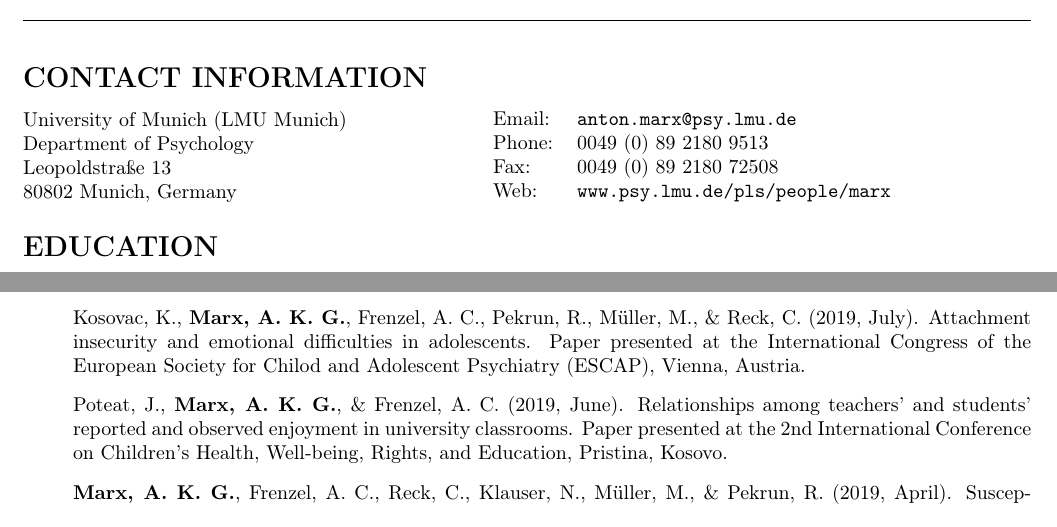
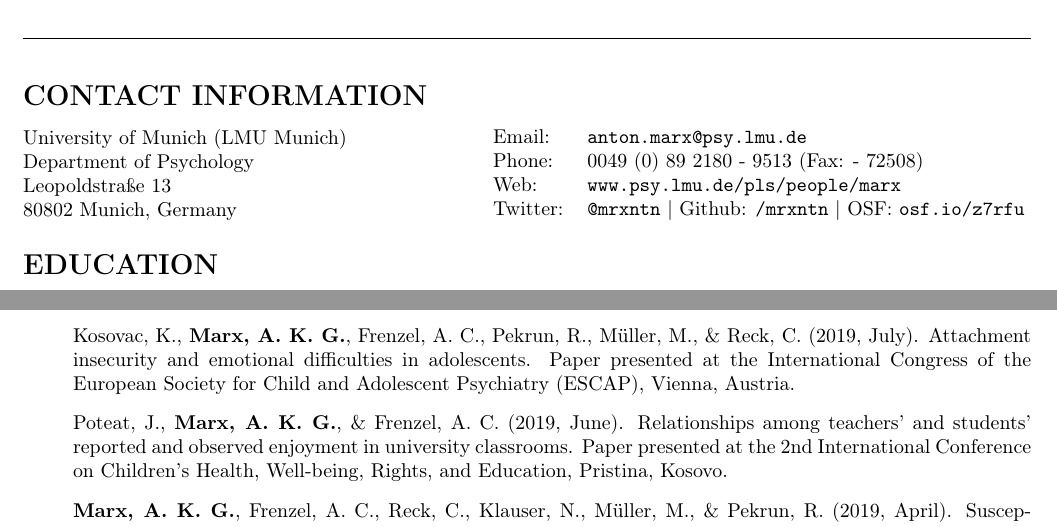
Before and after one commit to mrxntn/cv.latex, a LaTeX CV (marxcv_short.tex): two parts of pages 1 and 2 of 3, joined at a grey line, cut so that both start at the same text. Compiled offline with pdfLaTeX.

Commit message:
Add files via upload

```diff
--- a/marxcv_short.tex
+++ b/marxcv_short.tex
@@ -78,10 +78,10 @@
 \begin{minipage}{1.45\linewidth}
   \begin{tabular}{ll}
     Email: & \href{mailto:anton.marx@psy.lmu.de}{\tt anton.marx@psy.lmu.de} \\
-    Phone: & 0049 (0) 89  2180 9513 \\
-    Fax: &  0049 (0) 89  2180 72508 \\
+    Phone: & 0049 (0) 89  2180 - 9513 (Fax: - 72508)\\
     Web: & \href{https://www.psy.lmu.de/pls/people/marx/}{\tt www.psy.lmu.de/pls/people/marx} \\
-  \end{tabular}
+    Twitter: & \href{https://www.twitter.com/mrxntn/}{\tt @mrxntn} | Github: \href{https://www.github.com/mrxntn/}{\tt /mrxntn} | OSF:  \href{https://www.osf.io/z7rfu/}{\tt osf.io/z7rfu}\\
+      \end{tabular}
 \end{minipage}
 
 
@@ -133,7 +133,7 @@
 \item {\bf Marx, A. K. G.}, Frenzel, A. C., Pekrun, R., Kosovac, K., Müller, M., \& Reck, C. (2019, September). Examining teachers’ and students’ enjoyment in class using automated facial emotion recognition. Paper submitted to the Joint Conference of the DGPS-Sections Developmental Psychology and Educational Psychology (paEpsy), Leipzig, Germany.
 \item Kosovac, K., {\bf Marx, A. K. G.}, Frenzel., A. C., Pekrun, R., Müller, M., \& Reck, C. (2019, September). Self-reported attachment insecurity – Using the Vulnerable Attachment Style Questionnaire in adolescents. Paper presented at the Joint Conference of the DGPS-Sections Developmental Psychology and Educational Psychology (paEpsy), Leipzig, Germany.
 \item {\bf Marx, A. K. G. }, Frenzel, A. C., Pekrun, R., Reck, C., \& Müller, M. (2019, August). Teachers’ and learners’ emotional experiences in class: Using automated facial action coding. Paper presented at the European Association for Research on Learning and Instruction (EARLI) annual conference, Aachen, Germany.
-\item Kosovac, K., {\bf Marx, A. K. G.}, Frenzel, A. C., Pekrun, R., Müller, M., \& Reck, C. (2019, July). Attachment insecurity and emotional difficulties in adolescents. Paper presented at the International Congress of the European Society for Chilod and Adolescent Psychiatry (ESCAP), Vienna, Austria.
+\item Kosovac, K., {\bf Marx, A. K. G.}, Frenzel, A. C., Pekrun, R., Müller, M., \& Reck, C. (2019, July). Attachment insecurity and emotional difficulties in adolescents. Paper presented at the International Congress of the European Society for Child and Adolescent Psychiatry (ESCAP), Vienna, Austria.
 \item Poteat, J., {\bf Marx, A. K. G.}, \& Frenzel, A. C. (2019, June). Relationships among teachers' and students' reported and observed enjoyment in university classrooms. Paper presented at the 2nd International Conference on Children's Health, Well-being, Rights, and Education, Pristina, Kosovo.
 \item {\bf Marx, A. K. G.}, Frenzel, A. C., Reck, C., Klauser, N., Müller, M., \& Pekrun, R. (2019, April). Susceptibility to emotional contagion relates to teachers' emotions and burnout. Poster presented at the American Educational Research Association (AERA) annual conference, Toronto, Canada.
 \item Frenzel, A. C.*, {\bf Marx, A. K. G.*}, Pekrun, R., Reck, C., \& Müller, M. (2019, April). Teachers’ and Learners’ Emotional Experiences in Class: A Field-based Video Study. Paper presented at the American Educational Research Association (AERA) annual conference, Toronto, Canada.
```
Also changed, not shown: marxcv_short.pdf (added).
